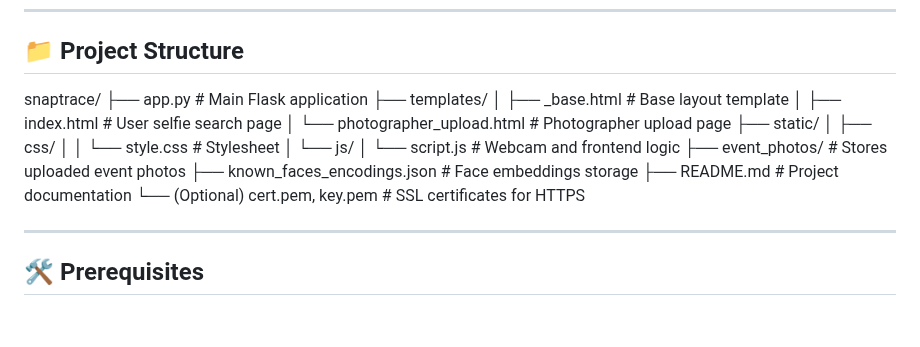
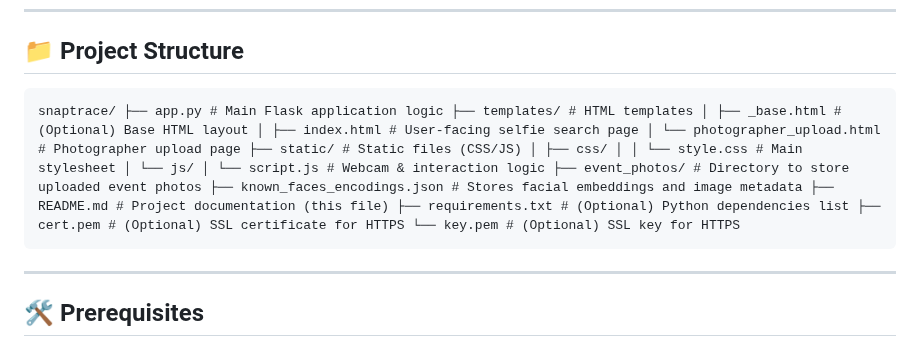
Before and after one commit to Jofin-joji/SNAP_TRACE-image_find-, a Markdown page: README.md, the part around the change. GitHub-like rendering; blank space fills up the shorter version.

Commit message:
7th commit

```diff
--- a/README.md
+++ b/README.md
@@ -35,21 +35,7 @@
 
 ## 📁 Project Structure
 
-snaptrace/
-├── app.py # Main Flask application
-├── templates/
-│ ├── \_base.html # Base layout template
-│ ├── index.html # User selfie search page
-│ └── photographer_upload.html # Photographer upload page
-├── static/
-│ ├── css/
-│ │ └── style.css # Stylesheet
-│ └── js/
-│ └── script.js # Webcam and frontend logic
-├── event_photos/ # Stores uploaded event photos
-├── known_faces_encodings.json # Face embeddings storage
-├── README.md # Project documentation
-└── (Optional) cert.pem, key.pem # SSL certificates for HTTPS
+<pre><code>snaptrace/ ├── app.py # Main Flask application logic ├── templates/ # HTML templates │ ├── _base.html # (Optional) Base HTML layout │ ├── index.html # User-facing selfie search page │ └── photographer_upload.html # Photographer upload page ├── static/ # Static files (CSS/JS) │ ├── css/ │ │ └── style.css # Main stylesheet │ └── js/ │ └── script.js # Webcam & interaction logic ├── event_photos/ # Directory to store uploaded event photos ├── known_faces_encodings.json # Stores facial embeddings and image metadata ├── README.md # Project documentation (this file) ├── requirements.txt # (Optional) Python dependencies list ├── cert.pem # (Optional) SSL certificate for HTTPS └── key.pem # (Optional) SSL key for HTTPS </code></pre>
 
 ---
 
```
